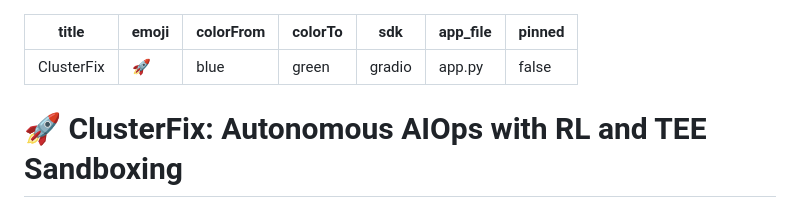
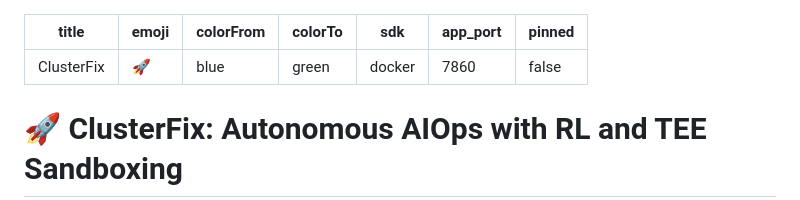
Before and after one commit to Keerthipriya27/ClusterFix, a Markdown page: README.md, the part around the change. GitHub-like rendering.

Commit message:
Use Docker Space config for full frontend deployment

```diff
--- a/README.md
+++ b/README.md
@@ -3,8 +3,8 @@ title: ClusterFix
 emoji: "🚀"
 colorFrom: blue
 colorTo: green
-sdk: gradio
-app_file: app.py
+sdk: docker
+app_port: 7860
 pinned: false
 ---
 # 🚀 ClusterFix: Autonomous AIOps with RL and TEE Sandboxing
```
